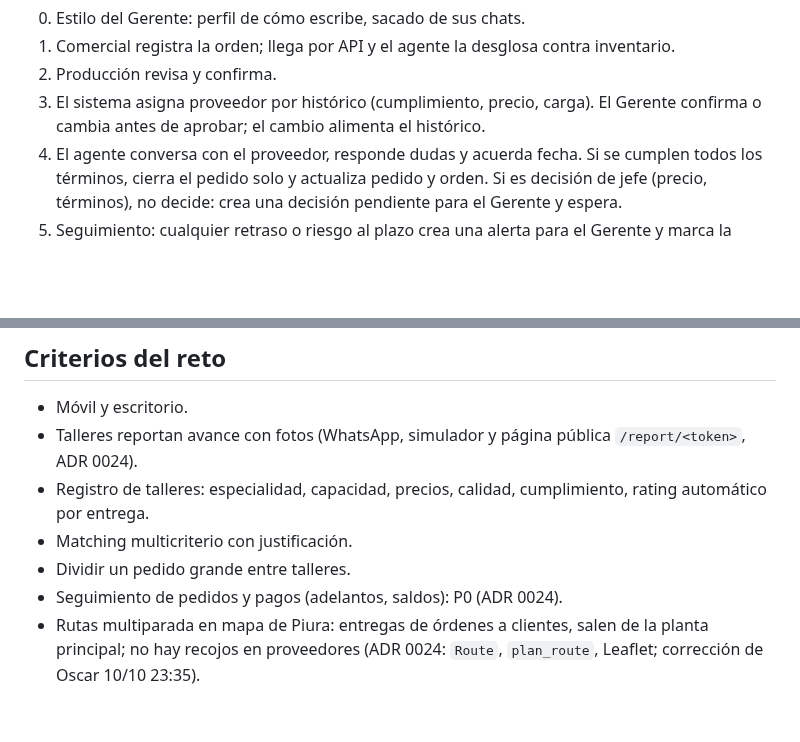
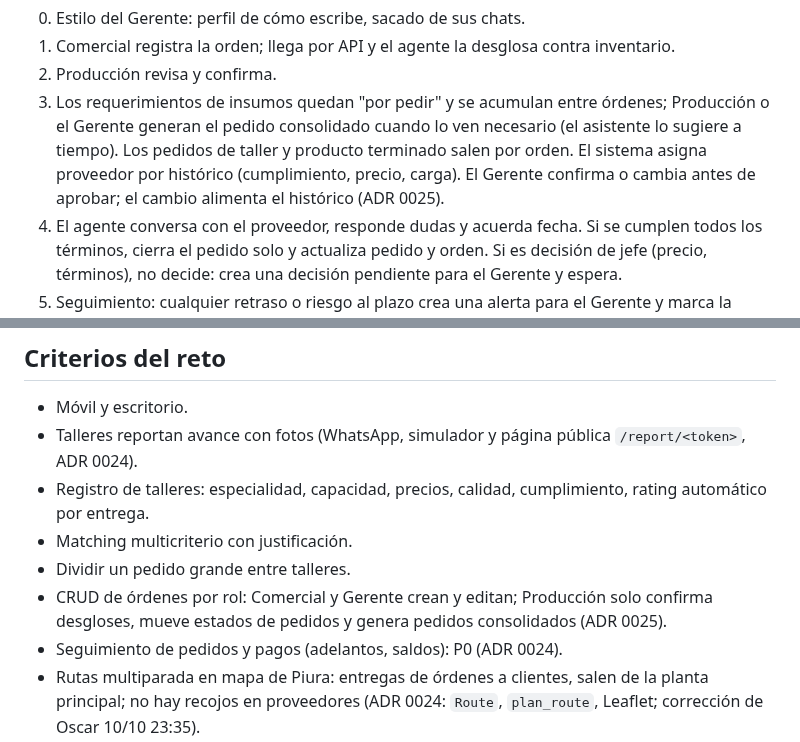
Before and after one commit to oscargicast/corpotex, a Markdown page: CLAUDE.md, 2 parts joined by grey strips. Drawn GitHub-style; blank space fills up the shorter version.

Commit message:
ADR 0025: consolidated material purchase orders generated by Producción, order CRUD by role, AI classification (JEV); planning B6/F4.2-3/A4.1

```diff
--- a/CLAUDE.md
+++ b/CLAUDE.md
@@ -32,7 +32,7 @@ Flujo:
 0. Estilo del Gerente: perfil de cómo escribe, sacado de sus chats.
 1. Comercial registra la orden; llega por API y el agente la desglosa contra inventario.
 2. Producción revisa y confirma.
-3. El sistema asigna proveedor por histórico (cumplimiento, precio, carga). El Gerente confirma o cambia antes de aprobar; el cambio alimenta el histórico.
+3. Los requerimientos de insumos quedan "por pedir" y se acumulan entre órdenes; Producción o el Gerente generan el pedido consolidado cuando lo ven necesario (el asistente lo sugiere a tiempo). Los pedidos de taller y producto terminado salen por orden. El sistema asigna proveedor por histórico (cumplimiento, precio, carga). El Gerente confirma o cambia antes de aprobar; el cambio alimenta el histórico (ADR 0025).
 4. El agente conversa con el proveedor, responde dudas y acuerda fecha. Si se cumplen todos los términos, cierra el pedido solo y actualiza pedido y orden. Si es decisión de jefe (precio, términos), no decide: crea una decisión pendiente para el Gerente y espera.
 5. Seguimiento: cualquier retraso o riesgo al plazo crea una alerta para el Gerente y marca la orden en peligro.
 
@@ -70,6 +70,7 @@ Asistente del Gerente con 4 pasos: conectar la cuenta de Claude (ADR 0022), cone
 - Registro de talleres: especialidad, capacidad, precios, calidad, cumplimiento, rating automático por entrega.
 - Matching multicriterio con justificación.
 - Dividir un pedido grande entre talleres.
+- CRUD de órdenes por rol: Comercial y Gerente crean y editan; Producción solo confirma desgloses, mueve estados de pedidos y genera pedidos consolidados (ADR 0025).
 - Seguimiento de pedidos y pagos (adelantos, saldos): P0 (ADR 0024).
 - Rutas multiparada en mapa de Piura: entregas de órdenes a clientes, salen de la planta principal; no hay recojos en proveedores (ADR 0024: `Route`, `plan_route`, Leaflet; corrección de Oscar 10/10 23:35).
 - Sugerir nuevos proveedores: autoregistro P0 y tool `suggest_suppliers` con búsqueda web P1 (ADR 0024).
```
Also changed, not shown: docs/adr/0025-pedidos-consolidados-y-crud-de-ordenes.md (added, +47 -0 lines), docs/planning.md (+7 -0 lines).
